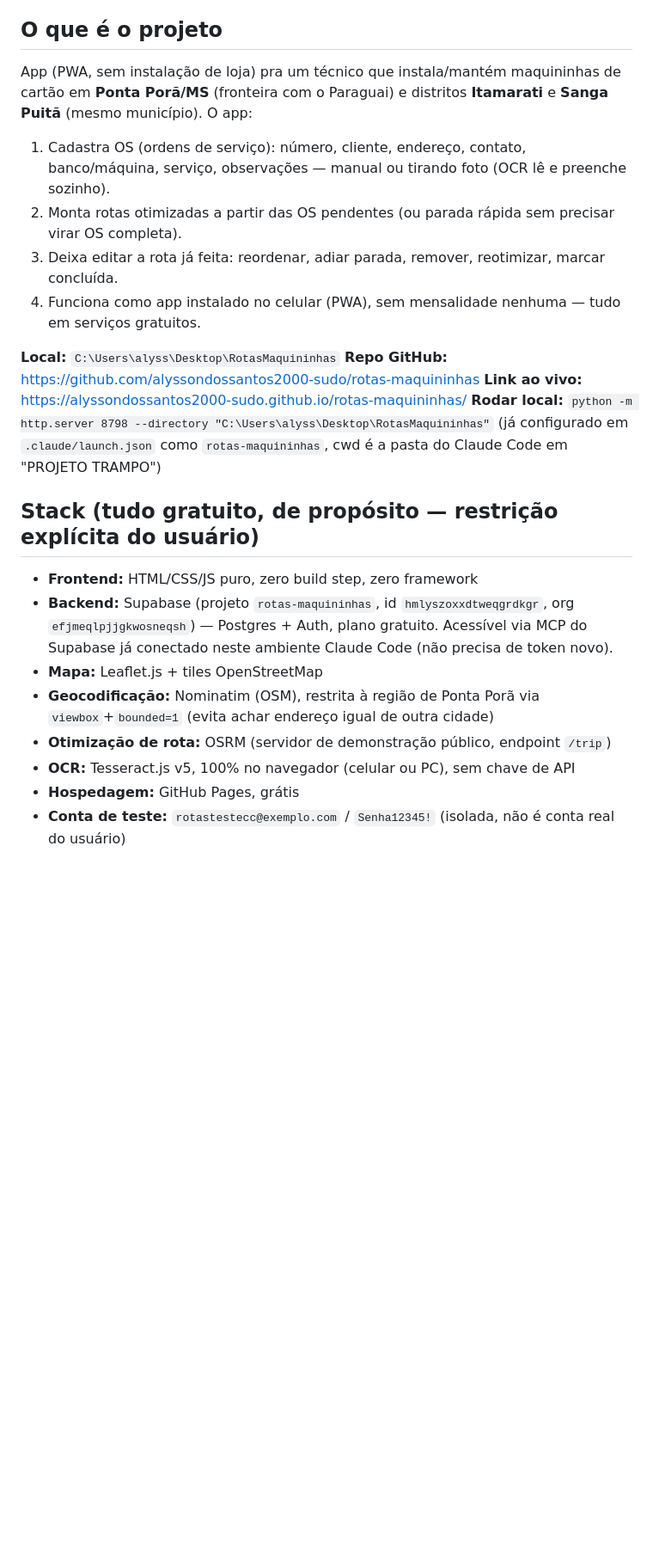
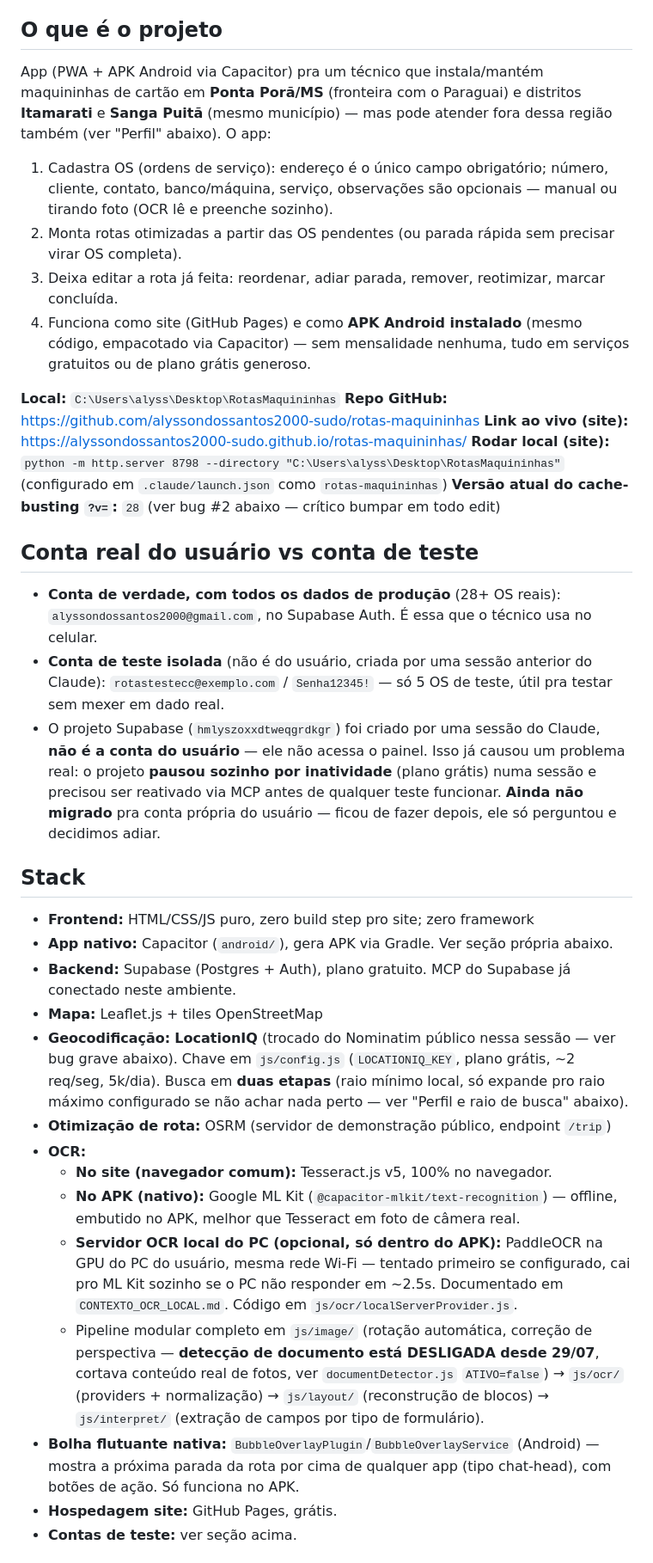
Before and after one commit to alyssondossantos2000-sudo/rotas-maquininhas, a Markdown page: CONTEXTO_PROJETO.md, the part around one of its changes. Shown at 86% size. Drawn GitHub-style; blank space fills up the shorter version.

```diff
--- a/CONTEXTO_PROJETO.md
+++ b/CONTEXTO_PROJETO.md
@@ -4,26 +4,39 @@
 
 ## O que é o projeto
 
-App (PWA, sem instalação de loja) pra um técnico que instala/mantém maquininhas de cartão em **Ponta Porã/MS** (fronteira com o Paraguai) e distritos **Itamarati** e **Sanga Puitã** (mesmo município). O app:
+App (PWA + APK Android via Capacitor) pra um técnico que instala/mantém maquininhas de cartão em **Ponta Porã/MS** (fronteira com o Paraguai) e distritos **Itamarati** e **Sanga Puitã** (mesmo município) — mas pode atender fora dessa região também (ver "Perfil" abaixo). O app:
 
-1. Cadastra OS (ordens de serviço): número, cliente, endereço, contato, banco/máquina, serviço, observações — manual ou tirando foto (OCR lê e preenche sozinho).
+1. Cadastra OS (ordens de serviço): endereço é o único campo obrigatório; número, cliente, contato, banco/máquina, serviço, observações são opcionais — manual ou tirando foto (OCR lê e preenche sozinho).
 2. Monta rotas otimizadas a partir das OS pendentes (ou parada rápida sem precisar virar OS completa).
 3. Deixa editar a rota já feita: reordenar, adiar parada, remover, reotimizar, marcar concluída.
-4. Funciona como app instalado no celular (PWA), sem mensalidade nenhuma — tudo em serviços gratuitos.
+4. Funciona como site (GitHub Pages) e como **APK Android instalado** (mesmo código, empacotado via Capacitor) — sem mensalidade nenhuma, tudo em serviços gratuitos ou de plano grátis generoso.
 
 **Local:** `C:\Users\alyss\Desktop\RotasMaquininhas`
 **Repo GitHub:** https://github.com/alyssondossantos2000-sudo/rotas-maquininhas
-**Link ao vivo:** https://alyssondossantos2000-sudo.github.io/rotas-maquininhas/
-**Rodar local:** `python -m http.server 8798 --directory "C:\Users\alyss\Desktop\RotasMaquininhas"` (já configurado em `.claude/launch.json` como `rotas-maquininhas`, cwd é a pasta do Claude Code em "PROJETO TRAMPO")
+**Link ao vivo (site):** https://alyssondossantos2000-sudo.github.io/rotas-maquininhas/
+**Rodar local (site):** `python -m http.server 8798 --directory "C:\Users\alyss\Desktop\RotasMaquininhas"` (configurado em `.claude/launch.json` como `rotas-maquininhas`)
+**Versão atual do cache-busting `?v=`:** `28` (ver bug #2 abaixo — crítico bumpar em todo edit)
 
-## Stack (tudo gratuito, de propósito — restrição explícita do usuário)
+## Conta real do usuário vs conta de teste
 
-- **Frontend:** HTML/CSS/JS puro, zero build step, zero framework
-- **Backend:** Supabase (projeto `rotas-maquininhas`, id `hmlyszoxxdtweqgrdkgr`, org `efjmeqlpjjgkwosneqsh`) — Postgres + Auth, plano gratuito. Acessível via MCP do Supabase já conectado neste ambiente Claude Code (não precisa de token novo).
+- **Conta de verdade, com todos os dados de produção** (28+ OS reais): `alyssondossantos2000@gmail.com`, no Supabase Auth. É essa que o técnico usa no celular.
+- **Conta de teste isolada** (não é do usuário, criada por uma sessão anterior do Claude): `rotastestecc@exemplo.com` / `Senha12345!` — só 5 OS de teste, útil pra testar sem mexer em dado real.
+- O projeto Supabase (`hmlyszoxxdtweqgrdkgr`) foi criado por uma sessão do Claude, **não é a conta do usuário** — ele não acessa o painel. Isso já causou um problema real: o projeto **pausou sozinho por inatividade** (plano grátis) numa sessão e precisou ser reativado via MCP antes de qualquer teste funcionar. **Ainda não migrado** pra conta própria do usuário — ficou de fazer depois, ele só perguntou e decidimos adiar.
+
+## Stack
+
+- **Frontend:** HTML/CSS/JS puro, zero build step pro site; zero framework
+- **App nativo:** Capacitor (`android/`), gera APK via Gradle. Ver seção própria abaixo.
+- **Backend:** Supabase (Postgres + Auth), plano gratuito. MCP do Supabase já conectado neste ambiente.
 - **Mapa:** Leaflet.js + tiles OpenStreetMap
-- **Geocodificação:** Nominatim (OSM), restrita à região de Ponta Porã via `viewbox`+`bounded=1` (evita achar endereço igual de outra cidade)
+- **Geocodificação:** **LocationIQ** (trocado do Nominatim público nessa sessão — ver bug grave abaixo). Chave em `js/config.js` (`LOCATIONIQ_KEY`, plano grátis, ~2 req/seg, 5k/dia). Busca em **duas etapas** (raio mínimo local, só expande pro raio máximo configurado se não achar nada perto — ver "Perfil e raio de busca" abaixo).
 - **Otimização de rota:** OSRM (servidor de demonstração público, endpoint `/trip`)
-- **OCR:** Tesseract.js v5, 100% no navegador (celular ou PC), sem chave de API
-- **Hospedagem:** GitHub Pages, grátis
-- **Conta de teste:** `rotastestecc@exemplo.com` / `Senha12345!` (isolada, não é conta real do usuário)
+- **OCR:**
+  - **No site (navegador comum):** Tesseract.js v5, 100% no navegador.
+  - **No APK (nativo):** Google ML Kit (`@capacitor-mlkit/text-recognition`) — offline, embutido no APK, melhor que Tesseract em foto de câmera real.
+  - **Servidor OCR local do PC (opcional, só dentro do APK):** PaddleOCR na GPU do PC do usuário, mesma rede Wi-Fi — tentado primeiro se configurado, cai pro ML Kit sozinho se o PC não responder em ~2.5s. Documentado em `CONTEXTO_OCR_LOCAL.md`. Código em `js/ocr/localServerProvider.js`.
+  - Pipeline modular completo em `js/image/` (rotação automática, correção de perspectiva — **detecção de documento está DESLIGADA desde 29/07**, cortava conteúdo real de fotos, ver `documentDetector.js` `ATIVO=false`) → `js/ocr/` (providers + normalização) → `js/layout/` (reconstrução de blocos) → `js/interpret/` (extração de campos por tipo de formulário).
+- **Bolha flutuante nativa:** `BubbleOverlayPlugin`/`BubbleOverlayService` (Android) — mostra a próxima parada da rota por cima de qualquer app (tipo chat-head), com botões de ação. Só funciona no APK.
+- **Hospedagem site:** GitHub Pages, grátis.
+- **Contas de teste:** ver seção acima.
 
```
Also changed, not shown: other parts of CONTEXTO_PROJETO.md (+107 -47 lines).
